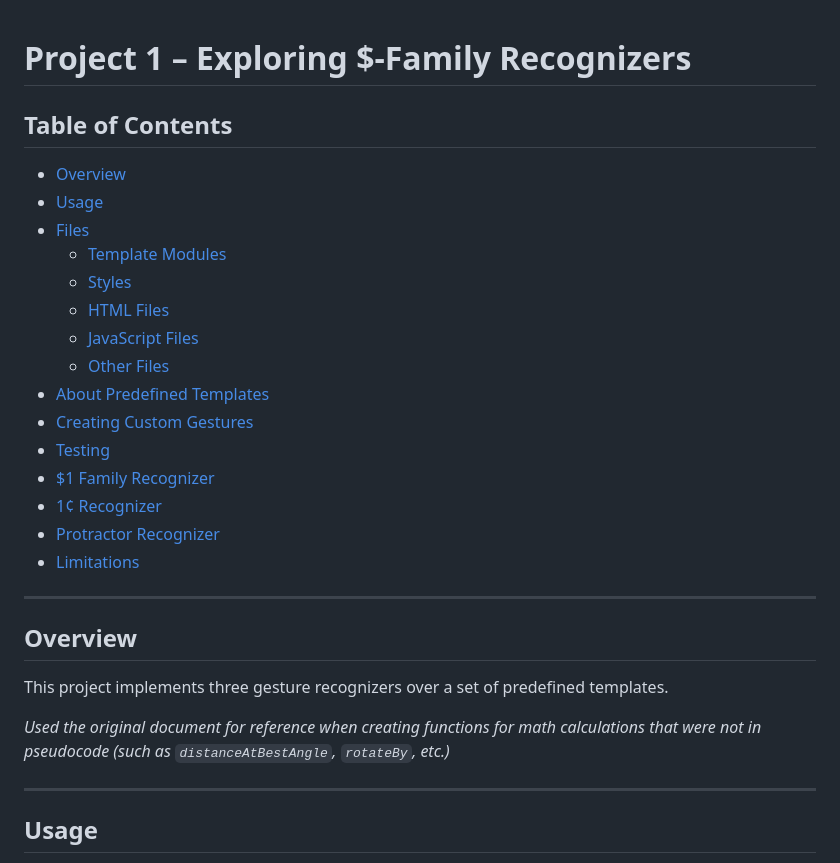
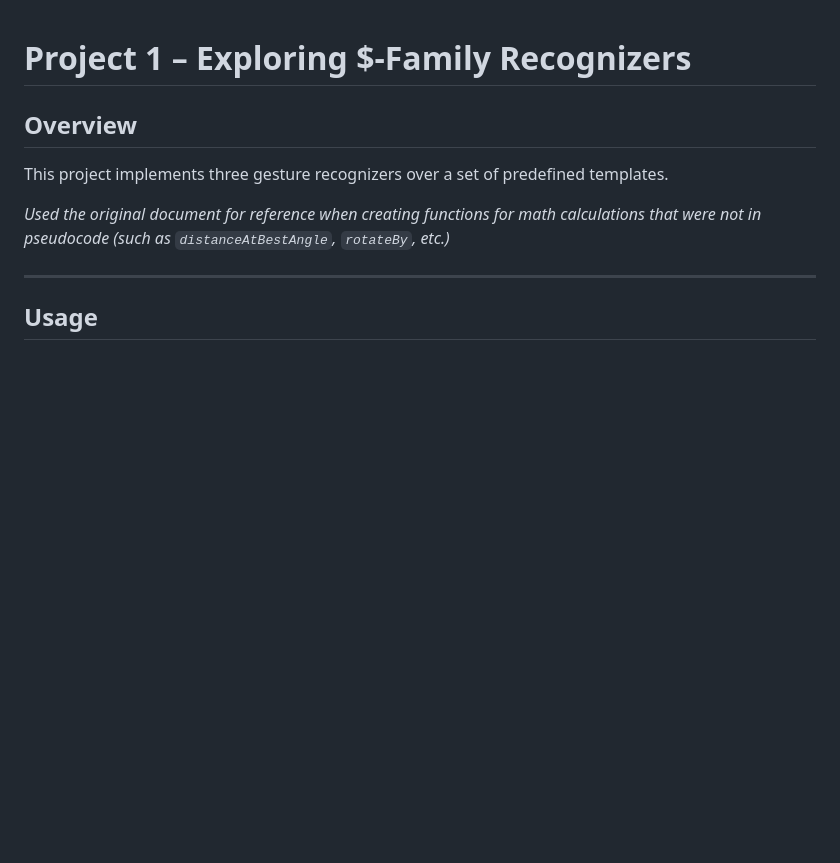
Before and after one commit to aaronjshelen/Drawing-Recognizer, a Markdown page: README.md, the part around the change. Drawn GitHub-style; blank space fills up the shorter version.

```diff
--- a/README.md
+++ b/README.md
@@ -1,23 +1,4 @@
 # Project 1 – Exploring $-Family Recognizers
-
-## Table of Contents
-- [Overview](#overview)
-- [Usage](#usage)
-- [Files](#files)
-  - [Template Modules](#template-modules)
-  - [Styles](#styles)
-  - [HTML Files](#html-files)
-  - [JavaScript Files](#javascript-files)
-  - [Other Files](#other-files)
-- [About Predefined Templates](#about-predefined-templates)
-- [Creating Custom Gestures](#creating-custom-gestures)
-- [Testing](#testing)
-- [$1 Family Recognizer](#1-family-recognizer)
-- [1¢ Recognizer](#1¢-recognizer)
-- [Protractor Recognizer](#protractor-recognizer)
-- [Limitations](#limitations)
-
----
 
 ## Overview
 This project implements three gesture recognizers over a set of predefined templates.
```
